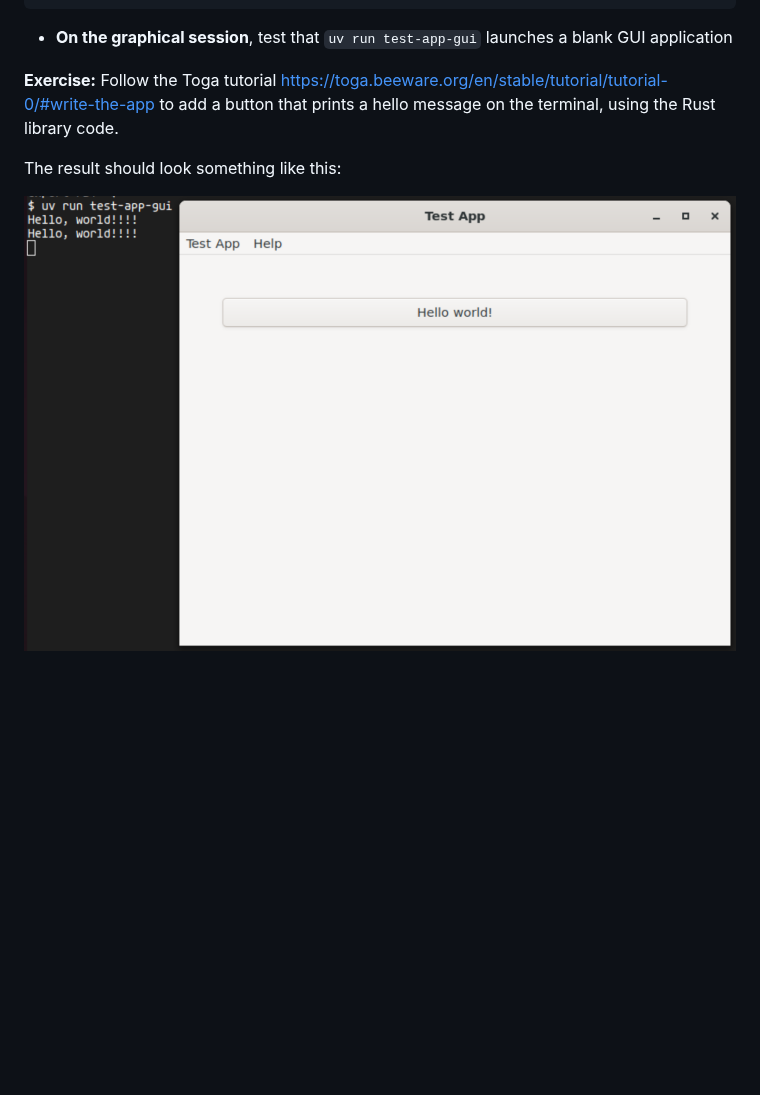
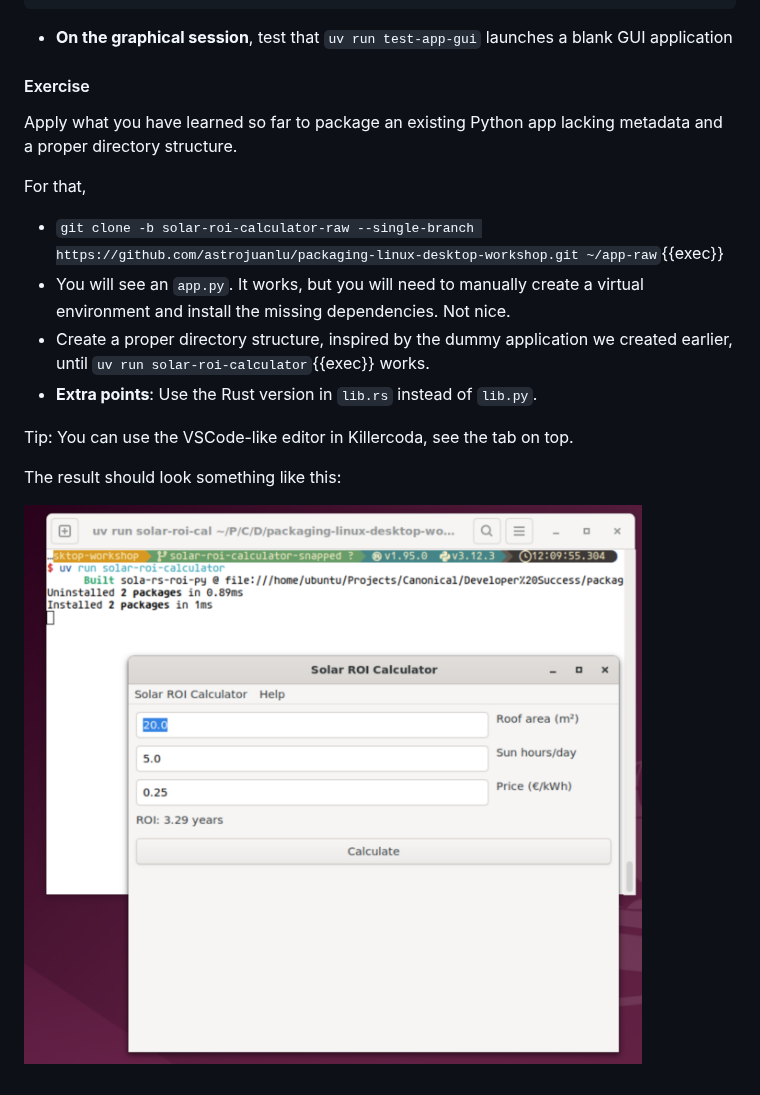
Before and after one commit to astrojuanlu/packaging-linux-desktop-workshop, a Markdown page: killercoda/step3.md, the part around the change. Rendered like a GitHub page; pictures changed too: killercoda/solar-roi-app.png (added), killercoda/test-app-hello-world.png (deleted); blank space fills up the shorter version.

Commit message:
Add exercise right before snapping

```diff
--- a/killercoda/step3.md
+++ b/killercoda/step3.md
@@ -42,10 +42,24 @@ test-app-gui = "test_app.__main__:main"
 
 - **On the graphical session**, test that `uv run test-app-gui` launches a blank GUI application
 
-**Exercise:** Follow the Toga tutorial https://toga.beeware.org/en/stable/tutorial/tutorial-0/#write-the-app
-to add a button that prints a hello message on the terminal,
-using the Rust library code.
+#### Exercise
+
+Apply what you have learned so far to package an existing Python app
+lacking metadata and a proper directory structure.
+
+For that,
+
+- `git clone -b solar-roi-calculator-raw --single-branch https://github.com/astrojuanlu/packaging-linux-desktop-workshop.git ~/app-raw`{{exec}}
+- You will see an `app.py`. It works, but you will need to
+  manually create a virtual environment and install the missing dependencies.
+  Not nice.
+- Create a proper directory structure,
+  inspired by the dummy application we created earlier,
+  until `uv run solar-roi-calculator`{{exec}} works.
+- **Extra points**: Use the Rust version in `lib.rs` instead of `lib.py`.
+
+Tip: You can use the VSCode-like editor in Killercoda, see the tab on top.
 
 The result should look something like this:
 
-![Test app screenshot](./test-app-hello-world.png)
+![Solar ROI app screenshot](./solar-roi-app.png)
```
